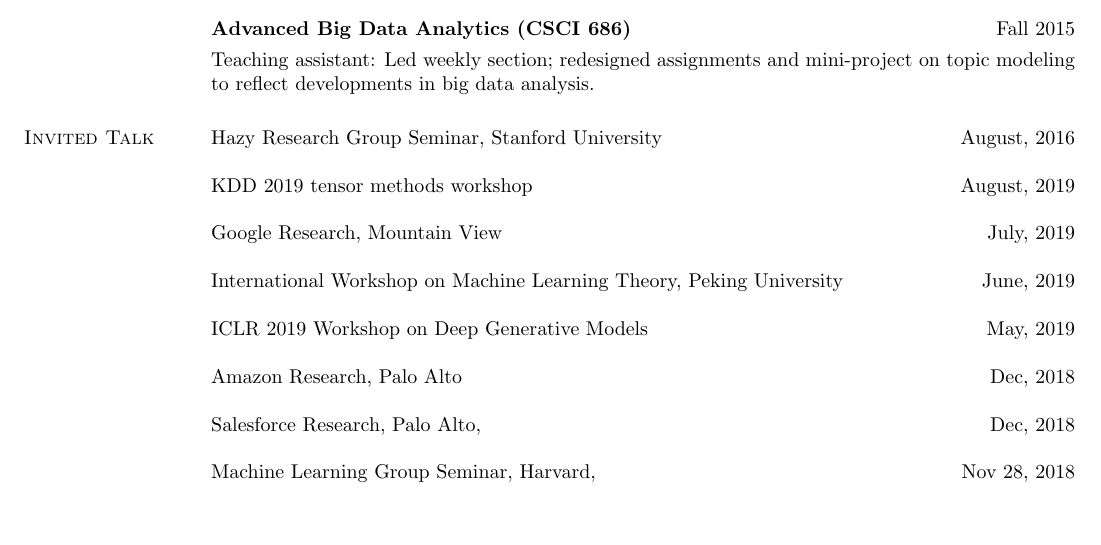
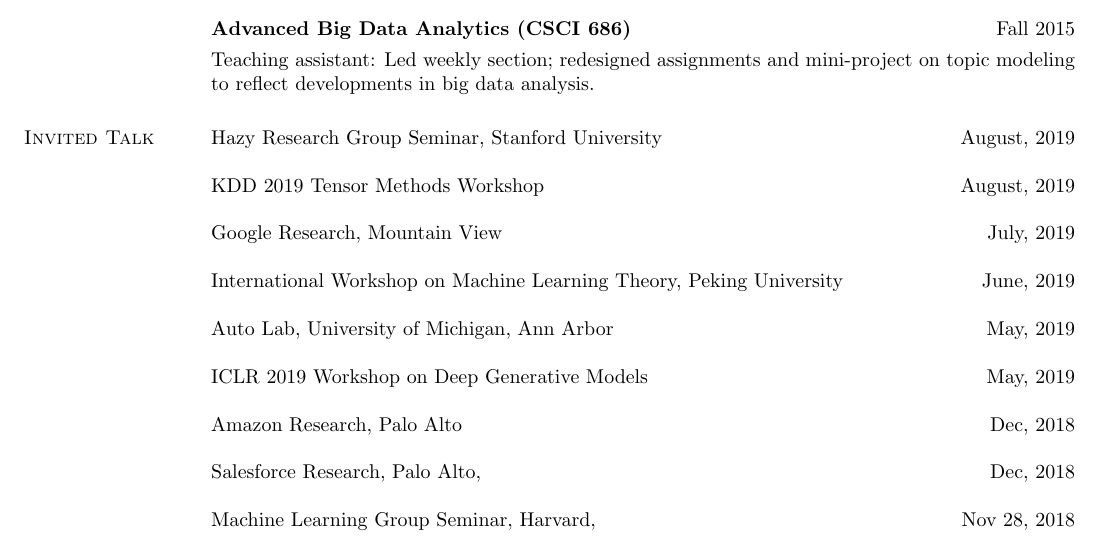
Before and after one commit to yuqirose/yuqirose.github.io, a LaTeX CV (Resume/roseyu-cv.tex): part of page 4 of 5, cut so that both start at the same text, the shorter picture padded with empty space. Compiled offline with pdfLaTeX.

Commit message:
fixed a few errors

```diff
--- a/Resume/roseyu-cv.tex
+++ b/Resume/roseyu-cv.tex
@@ -345,13 +345,15 @@
 
 
 \section{\sc Invited Talk}
-Hazy Research Group Seminar,  Stanford University  \hfill {August, 2016}
+Hazy Research Group Seminar,  Stanford University  \hfill {August, 2019}
 
-KDD 2019 tensor methods workshop \hfill{August, 2019}
+KDD 2019 Tensor Methods Workshop \hfill{August, 2019}
 
 Google  Research, Mountain View \hfill{July, 2019}
 
 International Workshop on Machine Learning Theory,  Peking University \hfill{June, 2019}
+
+Auto Lab, University of Michigan, Ann Arbor  \hfill{May, 2019}
 
 ICLR 2019 Workshop on Deep Generative Models \hfill{May, 2019}
 
```
Also changed, not shown: Resume/roseyu-cv.pdf, 2 other files.
